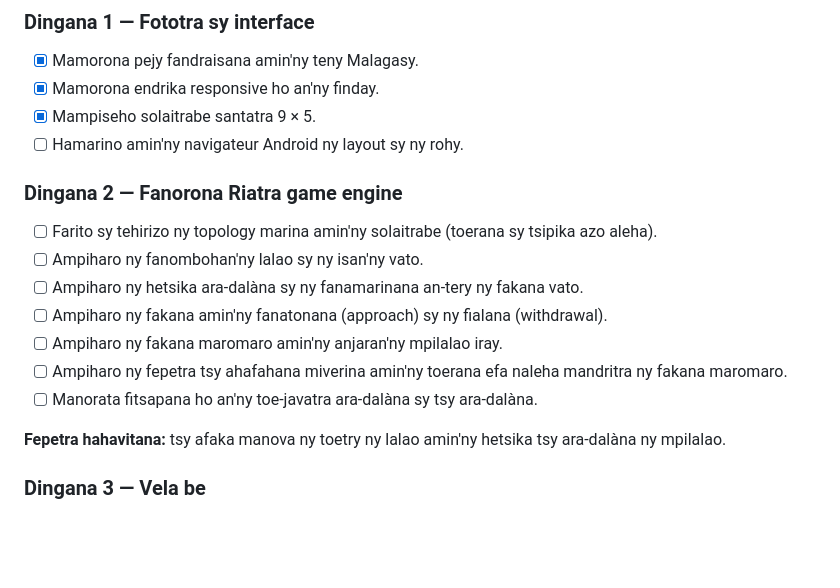
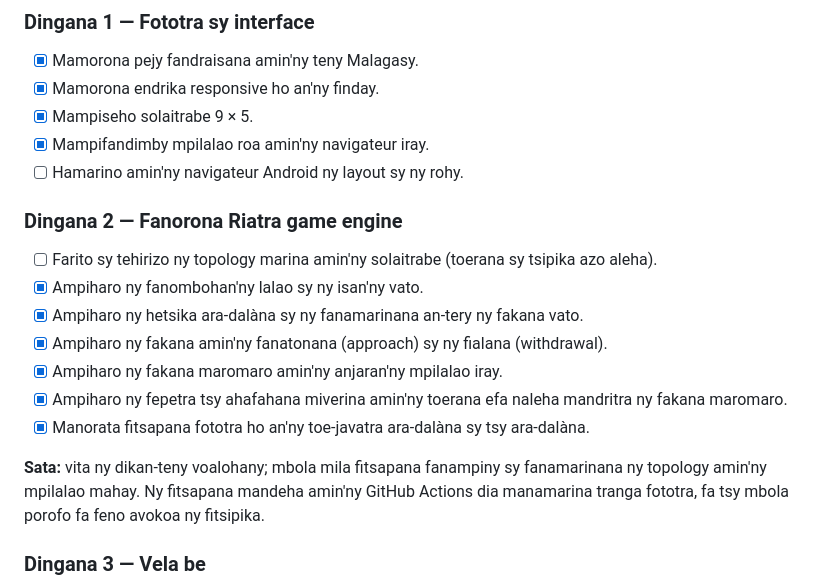
Before and after one commit to raismrakotoniaina-hash/fanorona-online, a Markdown page: docs/ROADMAP.md, the part around the change. Drawn GitHub-style; blank space fills up the shorter version.

Commit message:
Update roadmap after first game engine implementation

```diff
--- a/docs/ROADMAP.md
+++ b/docs/ROADMAP.md
@@ -8,19 +8,20 @@ Hanangana sehatra Fanorona malagasy natao ho an'ny finday, misy lalao marina, AI
 ### Dingana 1 — Fototra sy interface
 - [x] Mamorona pejy fandraisana amin'ny teny Malagasy.
 - [x] Mamorona endrika responsive ho an'ny finday.
-- [x] Mampiseho solaitrabe santatra 9 × 5.
+- [x] Mampiseho solaitrabe 9 × 5.
+- [x] Mampifandimby mpilalao roa amin'ny navigateur iray.
 - [ ] Hamarino amin'ny navigateur Android ny layout sy ny rohy.
 
 ### Dingana 2 — Fanorona Riatra game engine
 - [ ] Farito sy tehirizo ny topology marina amin'ny solaitrabe (toerana sy tsipika azo aleha).
-- [ ] Ampiharo ny fanombohan'ny lalao sy ny isan'ny vato.
-- [ ] Ampiharo ny hetsika ara-dalàna sy ny fanamarinana an-tery ny fakana vato.
-- [ ] Ampiharo ny fakana amin'ny fanatonana (approach) sy ny fialana (withdrawal).
-- [ ] Ampiharo ny fakana maromaro amin'ny anjaran'ny mpilalao iray.
-- [ ] Ampiharo ny fepetra tsy ahafahana miverina amin'ny toerana efa naleha mandritra ny fakana maromaro.
-- [ ] Manorata fitsapana ho an'ny toe-javatra ara-dalàna sy tsy ara-dalàna.
+- [x] Ampiharo ny fanombohan'ny lalao sy ny isan'ny vato.
+- [x] Ampiharo ny hetsika ara-dalàna sy ny fanamarinana an-tery ny fakana vato.
+- [x] Ampiharo ny fakana amin'ny fanatonana (approach) sy ny fialana (withdrawal).
+- [x] Ampiharo ny fakana maromaro amin'ny anjaran'ny mpilalao iray.
+- [x] Ampiharo ny fepetra tsy ahafahana miverina amin'ny toerana efa naleha mandritra ny fakana maromaro.
+- [x] Manorata fitsapana fototra ho an'ny toe-javatra ara-dalàna sy tsy ara-dalàna.
 
-**Fepetra hahavitana:** tsy afaka manova ny toetry ny lalao amin'ny hetsika tsy ara-dalàna ny mpilalao.
+**Sata:** vita ny dikan-teny voalohany; mbola mila fitsapana fanampiny sy fanamarinana ny topology amin'ny mpilalao mahay. Ny fitsapana mandeha amin'ny GitHub Actions dia manamarina tranga fototra, fa tsy mbola porofo fa feno avokoa ny fitsipika.
 
 ### Dingana 3 — Vela be
 - [ ] Hamafiso miaraka amin'ny mpilalao mahay ny antsipirian'ny fitsipika sy ny fiafaran'ny dingana tsirairay.
```
